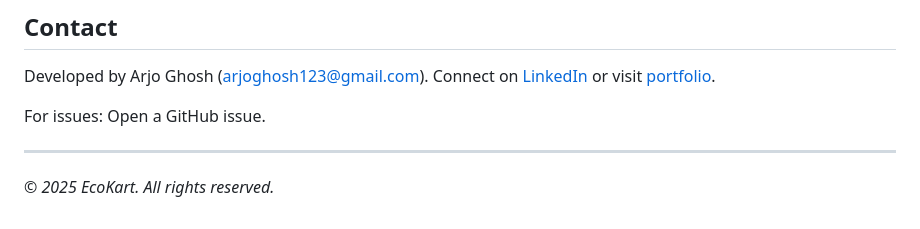
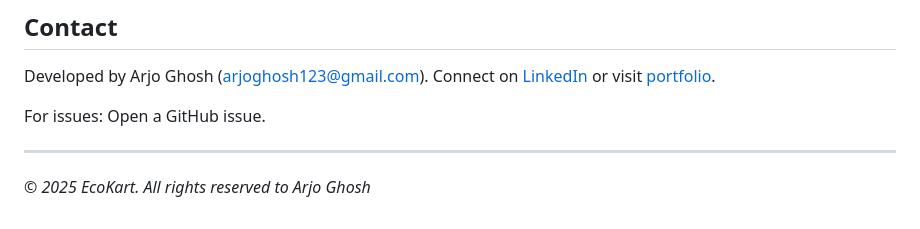
Before and after one commit to arjoghosh-codeclouds/Ecokart, a Markdown page: README.md, the part around the change. GitHub-like rendering.

```diff
--- a/README.md
+++ b/README.md
@@ -131,4 +131,4 @@ For issues: Open a GitHub issue.
 
 ---
 
-*© 2025 EcoKart. All rights reserved.*
+*© 2025 EcoKart. All rights reserved to Arjo Ghosh*
```
